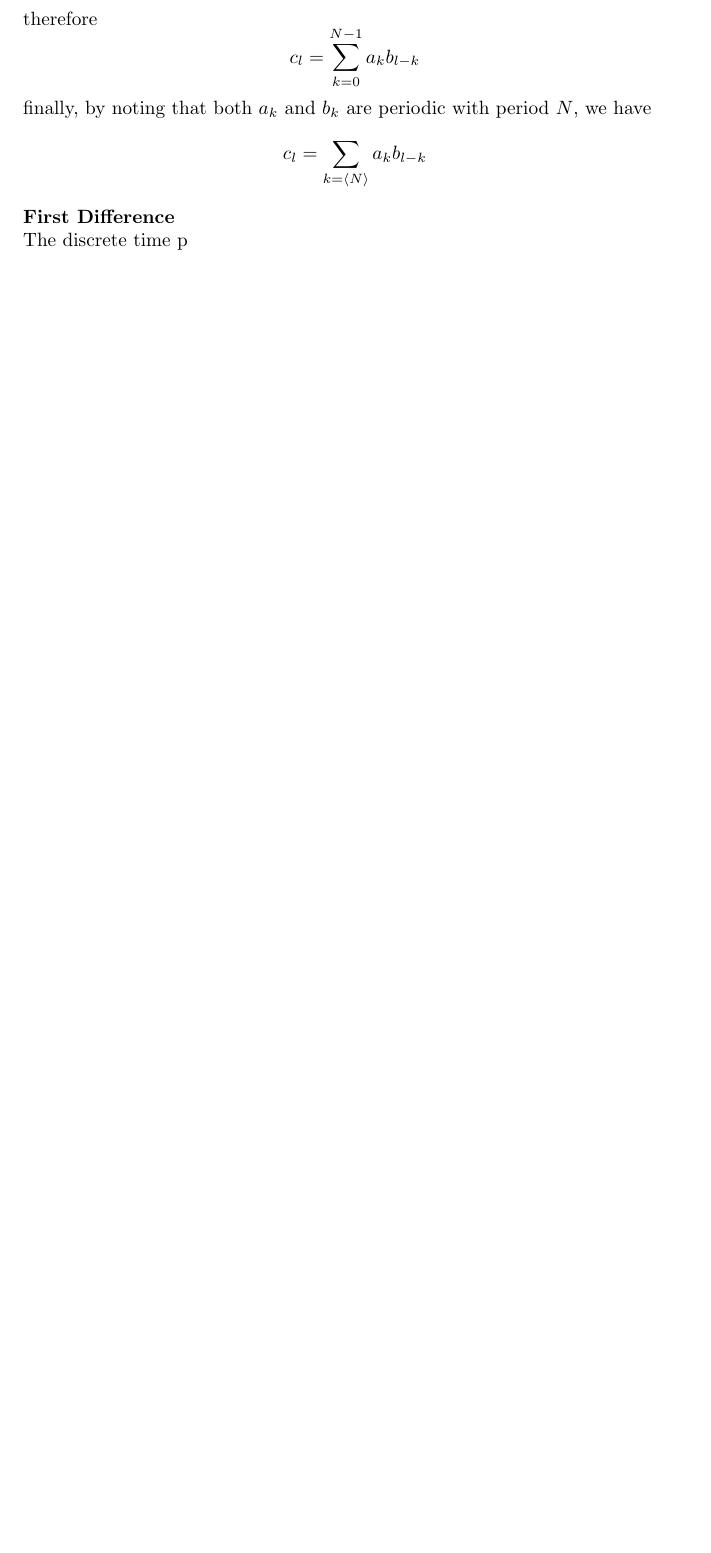
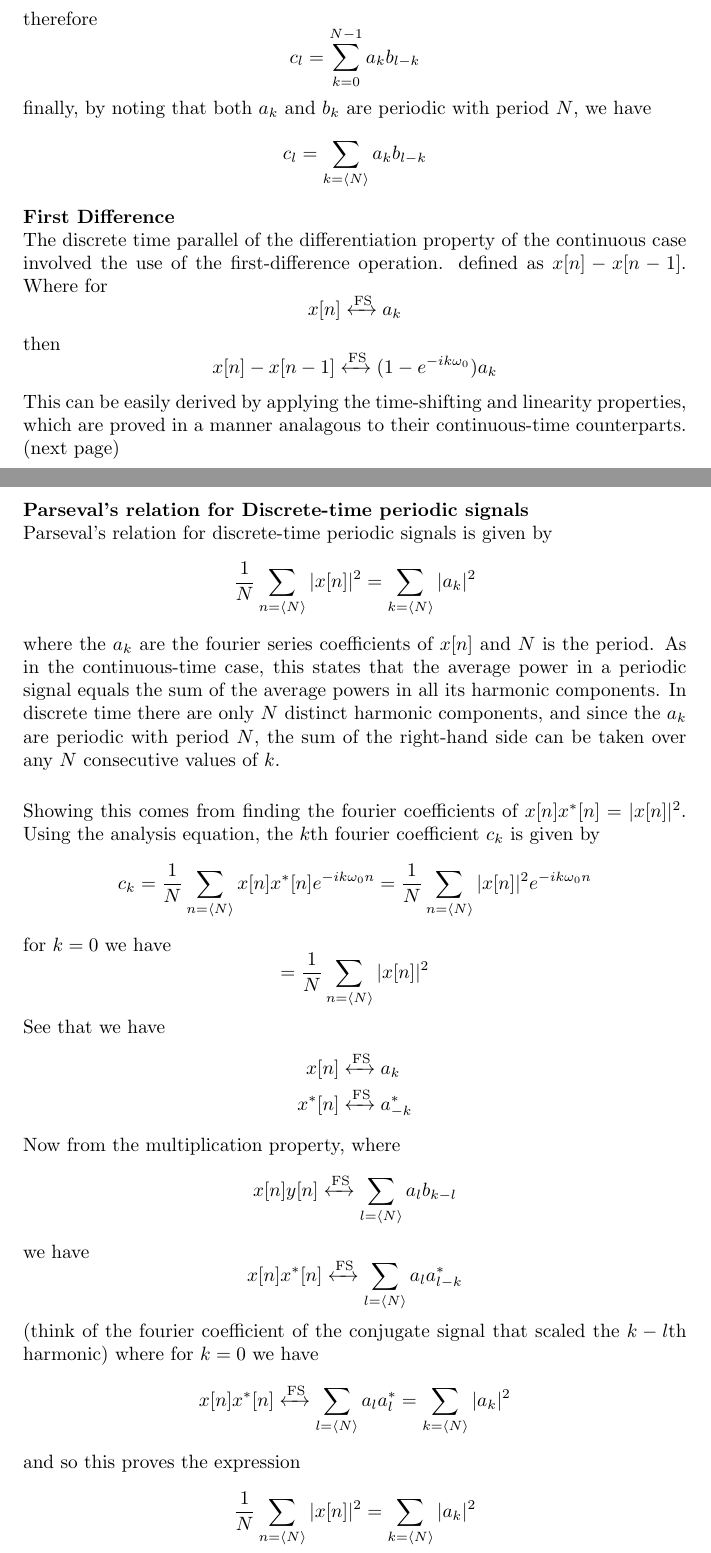
Before and after one commit to pigmaster96/Signal, a LaTeX thesis (DSP/oppenheim/oppenheim.tex): part of page 114 of 115 before the commit and two parts of pages 114 and 115 of 117 after it, the two joined at a grey line, cut so that both start at the same text, the shorter picture padded with empty space. Compiled offline with pdfLaTeX.

Commit message:
properties done

```diff
--- a/DSP/oppenheim/oppenheim.tex
+++ b/DSP/oppenheim/oppenheim.tex
@@ -3146,7 +3146,60 @@ finally, by noting that both $a_k$ and $b_k$ are periodic with period $N$, we ha
 c_l=\sum_{k=\langle N\rangle}a_kb_{l-k}
 \end{equation*}
 \textbf{First Difference}\\
-The discrete time p
+The discrete time parallel of the differentiation property of the continuous case involved the use of the first-difference operation. defined as $x[n]-x[n-1]$. Where for
+\begin{equation*}
+x[n]\xleftrightarrow[]{\text{FS}}a_k
+\end{equation*}
+then
+\begin{equation*}
+x[n]-x[n-1]\xleftrightarrow[]{\text{FS}}(1-e^{-ik\omega_0})a_k
+\end{equation*}
+This can be easily derived by applying the time-shifting and linearity properties, which are proved in a manner analagous to their continuous-time counterparts.\\
+(next page)\newpage
+\noindent\textbf{Parseval's relation for Discrete-time periodic signals}\\
+Parseval's relation for discrete-time periodic signals is given by
+\begin{equation*}
+\frac{1}{N}\sum_{n=\langle N\rangle}|x[n]|^2=\sum_{k=\langle N\rangle}|a_k|^2
+\end{equation*}
+where the $a_k$ are the fourier series coefficients of $x[n]$ and $N$ is the period. As in the continuous-time case, this states that the average power in a periodic signal equals the sum of the average
+powers in all its harmonic components. In discrete time there are only $N$ distinct harmonic components, and since the $a_k$ are periodic with period $N$, the sum of the right-hand
+side can be taken over any $N$ consecutive values of $k$.\\
+\vspace{1mm}\\
+Showing this comes from finding the fourier coefficients of $x[n]x^*[n]=|x[n]|^2$. Using the analysis equation, the $k$th fourier coefficient $c_k$ is given by
+\begin{equation*}
+c_k=\frac{1}{N}\sum_{n=\langle N\rangle}x[n]x^*[n]e^{-ik\omega_0n}=
+\frac{1}{N}\sum_{n=\langle N\rangle}|x[n]|^2e^{-ik\omega_0n}
+\end{equation*}
+for $k=0$ we have
+\begin{equation*}
+=\frac{1}{N}\sum_{n=\langle N\rangle}|x[n]|^2
+\end{equation*}
+See that we have
+\begin{align*}
+x[n]&\xleftrightarrow[]{\text{FS}}a_k\\
+x^*[n]&\xleftrightarrow[]{\text{FS}}a^*_{-k}
+\end{align*}
+Now from the multiplication property, where
+\begin{equation*}
+x[n]y[n]\xleftrightarrow[]{\text{FS}}\sum_{l=\langle N\rangle}a_lb_{k-l}
+\end{equation*}
+we have
+\begin{equation*}
+x[n]x^*[n]\xleftrightarrow[]{\text{FS}}\sum_{l=\langle N\rangle}a_la^*_{l-k}
+\end{equation*}
+(think of the fourier coefficient of the conjugate signal that scaled the $k-l$th harmonic) where for
+$k=0$ we have
+\begin{equation*}
+x[n]x^*[n]\xleftrightarrow[]{\text{FS}}\sum_{l=\langle N\rangle}a_la^*_{l}=\sum_{k=\langle N\rangle}|a_k|^2
+\end{equation*}
+and so this proves the expression
+\begin{equation*}
+\frac{1}{N}\sum_{n=\langle N\rangle}|x[n]|^2
+=\sum_{k=\langle N\rangle}|a_k|^2
+\end{equation*}
+\newpage
+
+\section{Fourier series and LTI systems}
 
 
 
```
Also changed, not shown: DSP/oppenheim/oppenheim.pdf, 5 other files.
